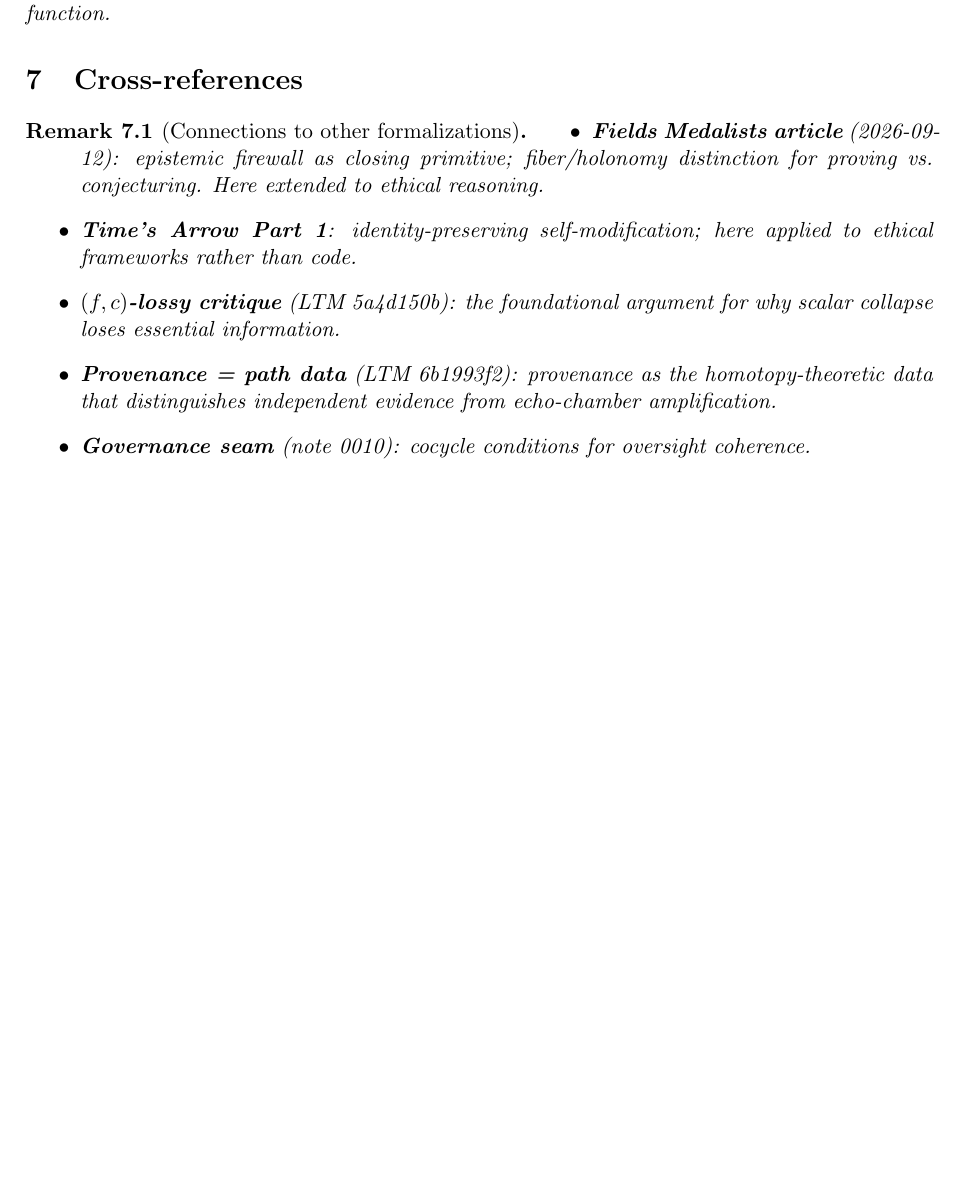
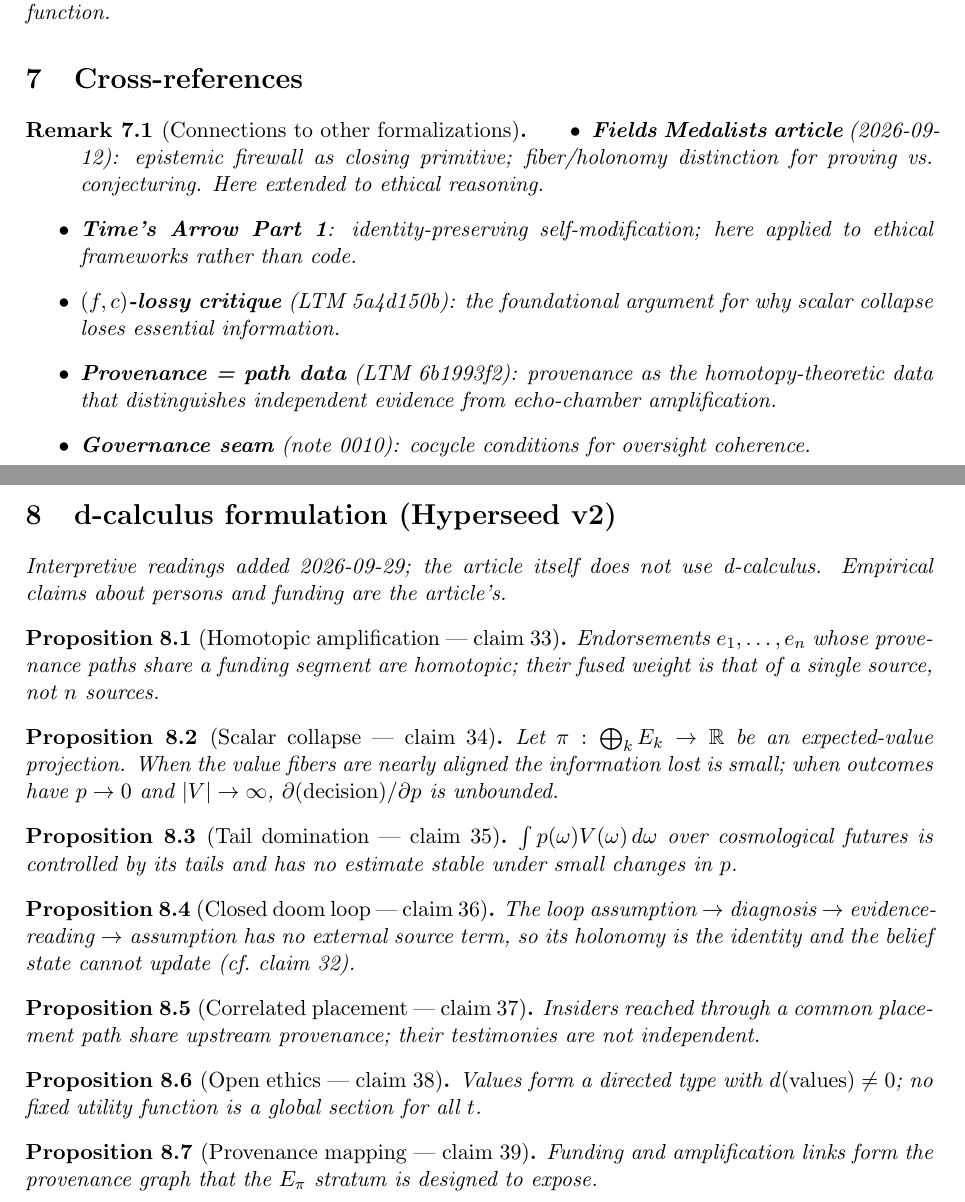
Before and after one commit to bgoertzel-sing/hyperseed-formalizations, a LaTeX paper (substack/2026-09-13-jacob-coxon-ea-playbook/formalization.tex): part of page 4 of 4 before the commit and two parts of pages 4 and 5 of 5 after it, the two joined at a grey line, cut so that both start at the same text, the shorter picture padded with empty space. Compiled offline with pdfLaTeX.

Commit message:
Deepen jacob-coxon-ea-playbook with Hyperseed v2/d-calculus

```diff
--- a/substack/2026-09-13-jacob-coxon-ea-playbook/formalization.tex
+++ b/substack/2026-09-13-jacob-coxon-ea-playbook/formalization.tex
@@ -290,4 +290,48 @@ preservation of the specific value function.
 \end{itemize}
 \end{remark}
 
+
+%======================================================================
+\section{d-calculus formulation (Hyperseed v2)}
+\emph{Interpretive readings added 2026-09-29; the article itself does not use
+d-calculus. Empirical claims about persons and funding are the article's.}
+
+\begin{proposition}[Homotopic amplification --- claim 33]
+Endorsements $e_1,\dots,e_n$ whose provenance paths share a funding segment
+are homotopic; their fused weight is that of a single source, not $n$ sources.
+\end{proposition}
+
+\begin{proposition}[Scalar collapse --- claim 34]
+Let $\pi:\bigoplus_k E_k\to\mathbb{R}$ be an expected-value projection. When
+the value fibers are nearly aligned the information lost is small; when
+outcomes have $p\to 0$ and $|V|\to\infty$, $\partial(\mathrm{decision})/\partial p$
+is unbounded.
+\end{proposition}
+
+\begin{proposition}[Tail domination --- claim 35]
+$\int p(\omega)V(\omega)\,d\omega$ over cosmological futures is controlled by
+its tails and has no estimate stable under small changes in $p$.
+\end{proposition}
+
+\begin{proposition}[Closed doom loop --- claim 36]
+The loop assumption $\to$ diagnosis $\to$ evidence-reading $\to$ assumption has
+no external source term, so its holonomy is the identity and the belief state
+cannot update (cf.\ claim 32).
+\end{proposition}
+
+\begin{proposition}[Correlated placement --- claim 37]
+Insiders reached through a common placement path share upstream provenance;
+their testimonies are not independent.
+\end{proposition}
+
+\begin{proposition}[Open ethics --- claim 38]
+Values form a directed type with $d(\mathrm{values})\neq 0$; no fixed utility
+function is a global section for all $t$.
+\end{proposition}
+
+\begin{proposition}[Provenance mapping --- claim 39]
+Funding and amplification links form the provenance graph that the
+$E_\pi$ stratum is designed to expose.
+\end{proposition}
+
 \end{document}
```
Also changed, not shown: substack/2026-09-13-jacob-coxon-ea-playbook/claims.md (+24 -0 lines), substack/2026-09-13-jacob-coxon-ea-playbook/README.md, 1 other file.
